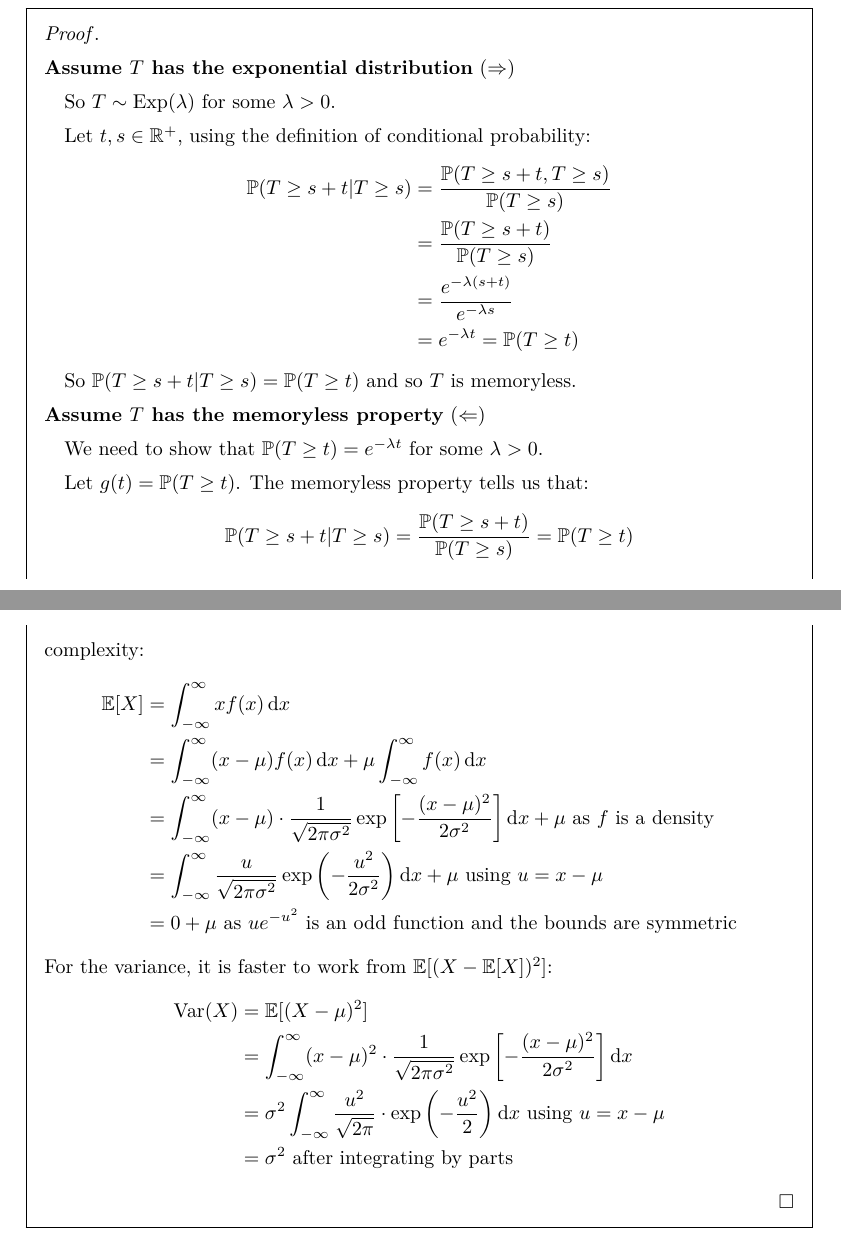
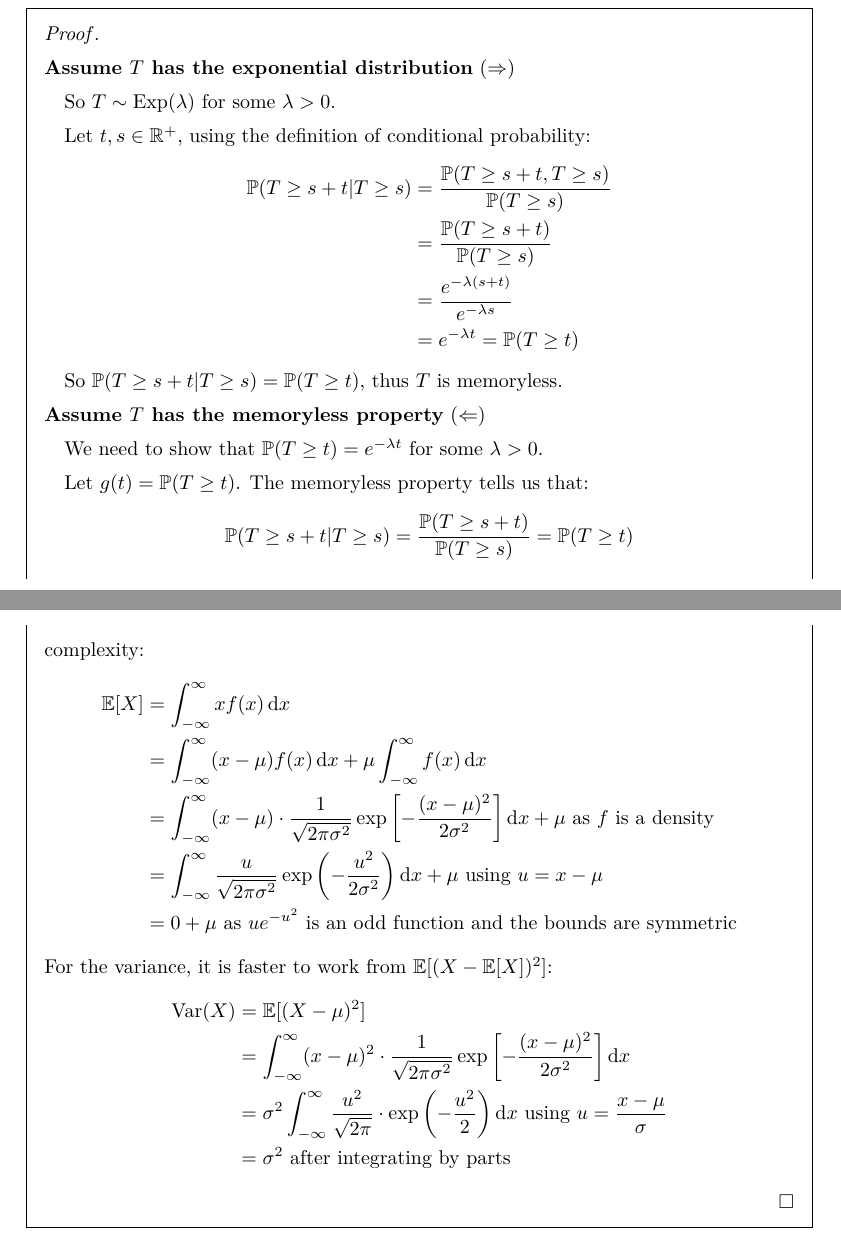
Before and after one commit to ras257/cam-notes, a LaTeX thesis (IA/lent/Probability/main.tex, which reads IA/lent/Probability/chapters/3-ContinuousRandomVariables.tex): two parts of pages 72 and 77 of 111, joined at a grey line, cut so that both start at the same text. Compiled offline with pdfLaTeX.

Commit message:
Fix typo in Probability Ch.3

```diff
--- a/IA/lent/Probability/chapters/3-ContinuousRandomVariables.tex
+++ b/IA/lent/Probability/chapters/3-ContinuousRandomVariables.tex
@@ -252,7 +252,7 @@ Therefore:
                                       &= \frac{e^{-\lambda(s + t)}}{e^{-\lambda s}} \\
                                       &= e^{-\lambda t} = \P(T \geq t)
     \end{align*}
-    So $\P(T \geq s + t \vert T \geq s) = \P(T \geq t)$ and so $T$ is memoryless.
+    So $\P(T \geq s + t \vert T \geq s) = \P(T \geq t)$, thus $T$ is memoryless.
   \end{proofdirection}
   \begin{proofdirection}{Assume $T$ has the memoryless property}
     We need to show that $\P(T \geq t) = e^{-\lambda t}$ for some $\lambda > 0$.
@@ -467,7 +467,7 @@ and if both are infinite, then $\E[X]$ is undefined.
   \begin{align*}
     \Var(X) &= \E[(X - \mu)^2] \\
             &= \int_{-\infty}^{\infty} (x - \mu)^2 \cdot \frac{1}{\sqrt{2 \pi \sigma^2}} \exp\left[-\frac{(x - \mu)^2}{2\sigma^2}\right]\d{x} \\
-            &= \sigma^2 \int_{-\infty}^{\infty} \frac{u^2}{\sqrt{2\pi}}\cdot \exp\left(-\frac{u^2}{2}\right) \d{x} \text{ using $u = x - \mu$}\\
+            &= \sigma^2 \int_{-\infty}^{\infty} \frac{u^2}{\sqrt{2\pi}}\cdot \exp\left(-\frac{u^2}{2}\right) \d{x} \text{ using $u = \frac{x - \mu}{\sigma}$} \\
             &= \sigma^2 \text{ after integrating by parts}
   \end{align*}
 \end{proof}
```
